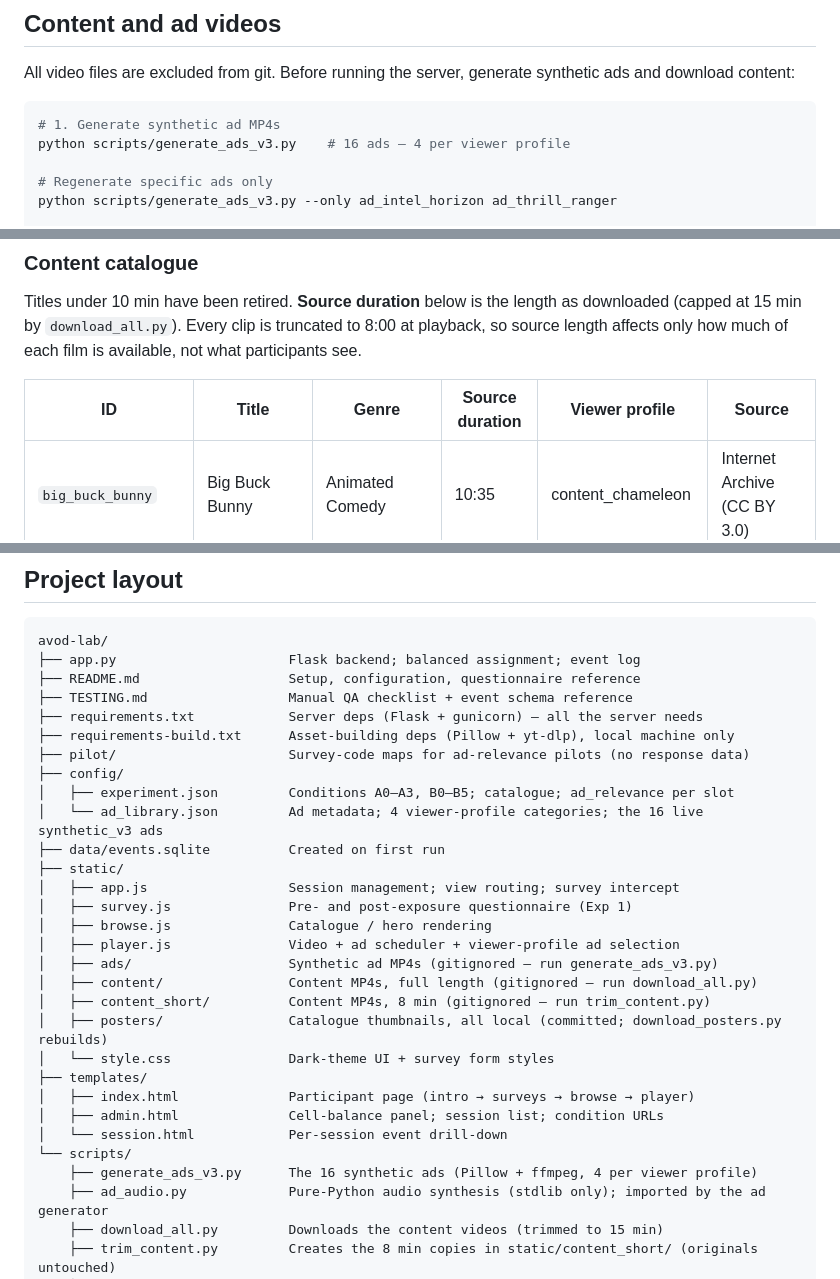
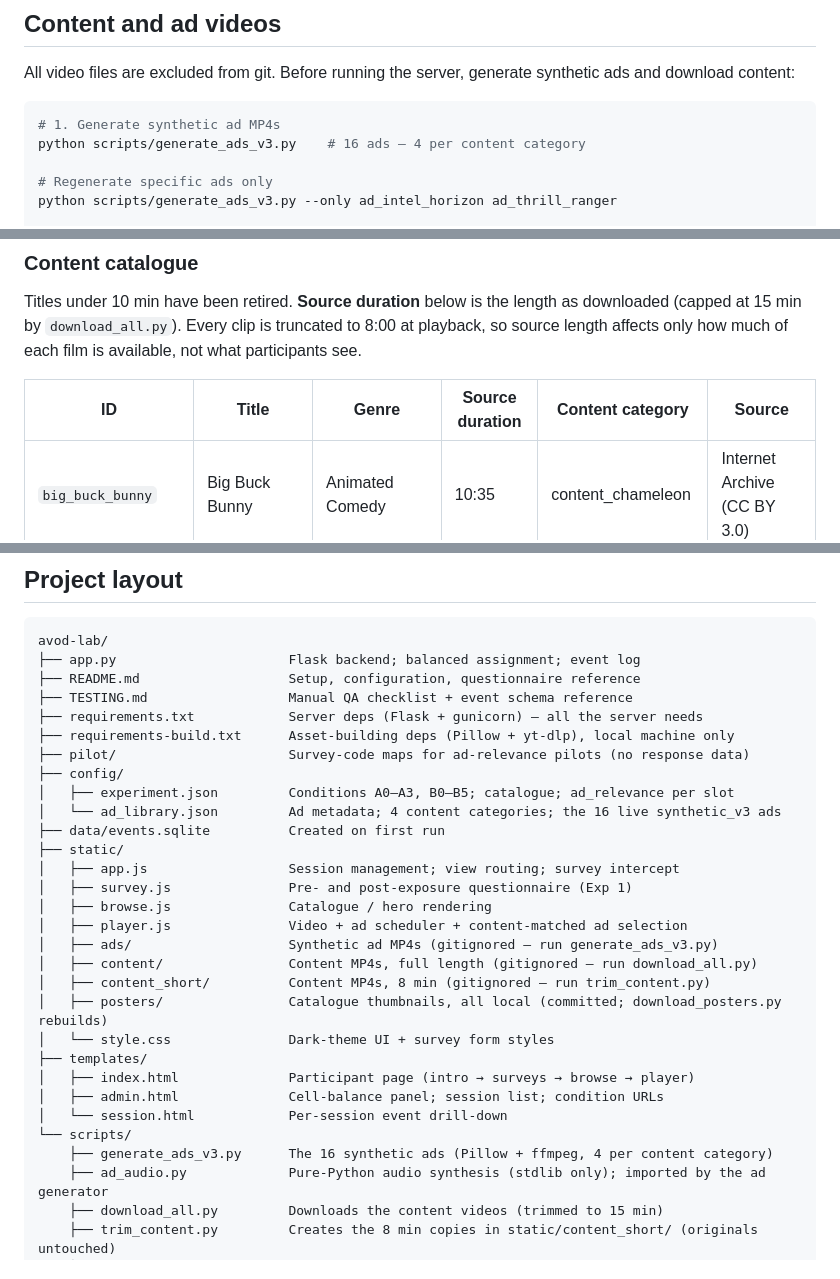
Before and after one commit to dzilbershtein/avod-lab, a Markdown page: README.md, 3 parts joined by grey strips. Drawn GitHub-style.

````diff
--- a/README.md
+++ b/README.md
@@ -52,7 +52,7 @@ All video files are excluded from git. Before running the server, generate synth
 
 ```bash
 # 1. Generate synthetic ad MP4s
-python scripts/generate_ads_v3.py    # 16 ads — 4 per viewer profile
+python scripts/generate_ads_v3.py    # 16 ads — 4 per content category
 
 # Regenerate specific ads only
 python scripts/generate_ads_v3.py --only ad_intel_horizon ad_thrill_ranger
@@ -82,7 +82,7 @@ The 480 s cap is below the shortest source clip (629 s), so **every active clip
 
 Titles under 10 min have been retired. **Source duration** below is the length as downloaded (capped at 15 min by `download_all.py`). Every clip is truncated to 8:00 at playback, so source length affects only how much of each film is available, not what participants see.
 
-| ID | Title | Genre | Source duration | Viewer profile | Source |
+| ID | Title | Genre | Source duration | Content category | Source |
 |---|---|---|---|---|---|
 | `big_buck_bunny` | Big Buck Bunny | Animated Comedy | 10:35 | content_chameleon | Internet Archive (CC BY 3.0) |
 | `elephant_dream` | Elephant's Dream | Sci-Fi Animation | 10:54 | intellectual_explorer | Internet Archive (CC BY 2.5) |
@@ -488,13 +490,13 @@ avod-lab/
 ├── pilot/                      Survey-code maps for ad-relevance pilots (no response data)
 ├── config/
 │   ├── experiment.json         Conditions A0–A3, B0–B5; catalogue; ad_relevance per slot
-│   └── ad_library.json         Ad metadata; 4 viewer-profile categories; the 16 live synthetic_v3 ads
+│   └── ad_library.json         Ad metadata; 4 content categories; the 16 live synthetic_v3 ads
 ├── data/events.sqlite          Created on first run
 ├── static/
 │   ├── app.js                  Session management; view routing; survey intercept
 │   ├── survey.js               Pre- and post-exposure questionnaire (Exp 1)
 │   ├── browse.js               Catalogue / hero rendering
-│   ├── player.js               Video + ad scheduler + viewer-profile ad selection
+│   ├── player.js               Video + ad scheduler + content-matched ad selection
 │   ├── ads/                    Synthetic ad MP4s (gitignored — run generate_ads_v3.py)
 │   ├── content/                Content MP4s, full length (gitignored — run download_all.py)
 │   ├── content_short/          Content MP4s, 8 min (gitignored — run trim_content.py)
@@ -505,7 +507,7 @@ avod-lab/
 │   ├── admin.html              Cell-balance panel; session list; condition URLs
 │   └── session.html            Per-session event drill-down
 └── scripts/
-    ├── generate_ads_v3.py      The 16 synthetic ads (Pillow + ffmpeg, 4 per viewer profile)
+    ├── generate_ads_v3.py      The 16 synthetic ads (Pillow + ffmpeg, 4 per content category)
     ├── ad_audio.py             Pure-Python audio synthesis (stdlib only); imported by the ad generator
     ├── download_all.py         Downloads the content videos (trimmed to 15 min)
     ├── trim_content.py         Creates the 8 min copies in static/content_short/ (originals untouched)
````
Also changed, not shown: other parts of README.md (+15 -13 lines).
